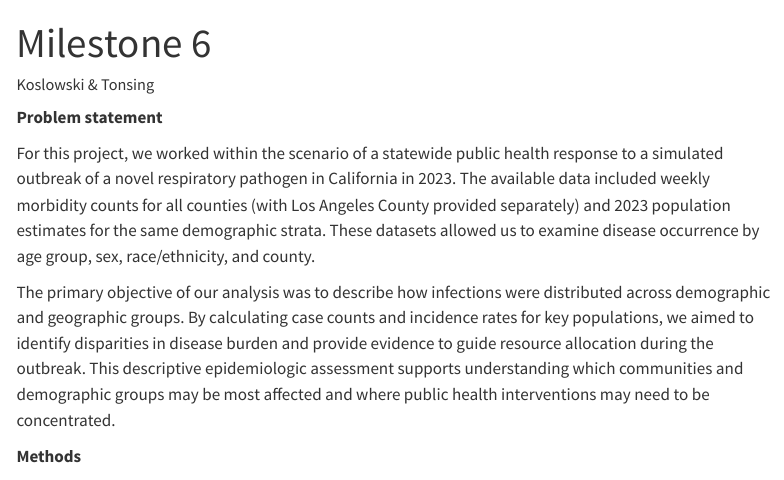
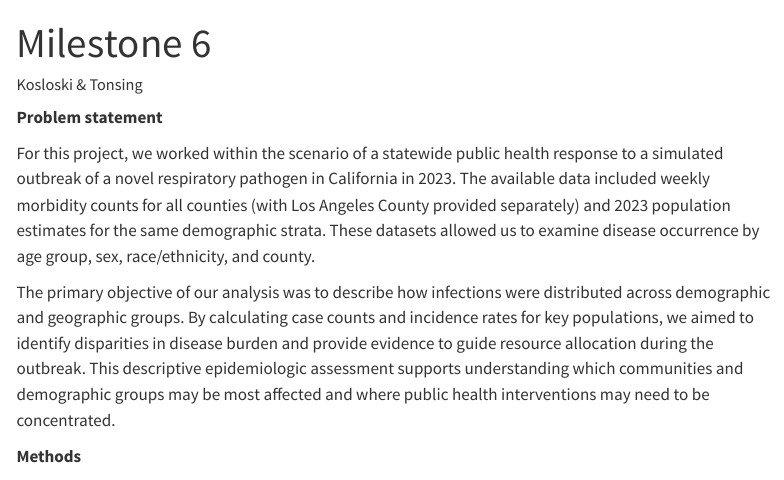
Before and after one commit to schereek/251Project_Kosloski_Tonsing, a Quarto document (Milestone 6.qmd): the page in a window 1100 px wide, from its top. Rendered offline with R 4.5, knitr and Pandoc in place of Quarto, with nearby package versions; some code elsewhere in the file could not run offline; menus at the side of the page are left out; column names are cleaned by a stand-in for the janitor package.

Commit message:
Updated your name spelling :)

```diff
--- a/Milestone 6.qmd
+++ b/Milestone 6.qmd
@@ -1,6 +1,6 @@
 ---
 title: "Milestone 6"
-author: "Koslowski & Tonsing"
+author: "Kosloski & Tonsing"
 format:
   html:
     toc: true
```
Also changed, not shown: Milestone 6.html.
